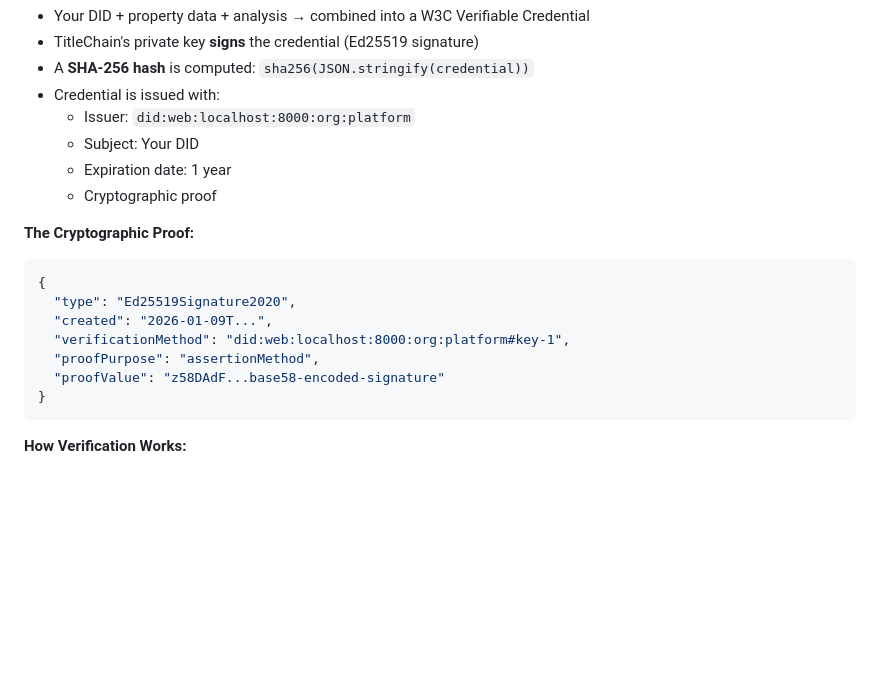
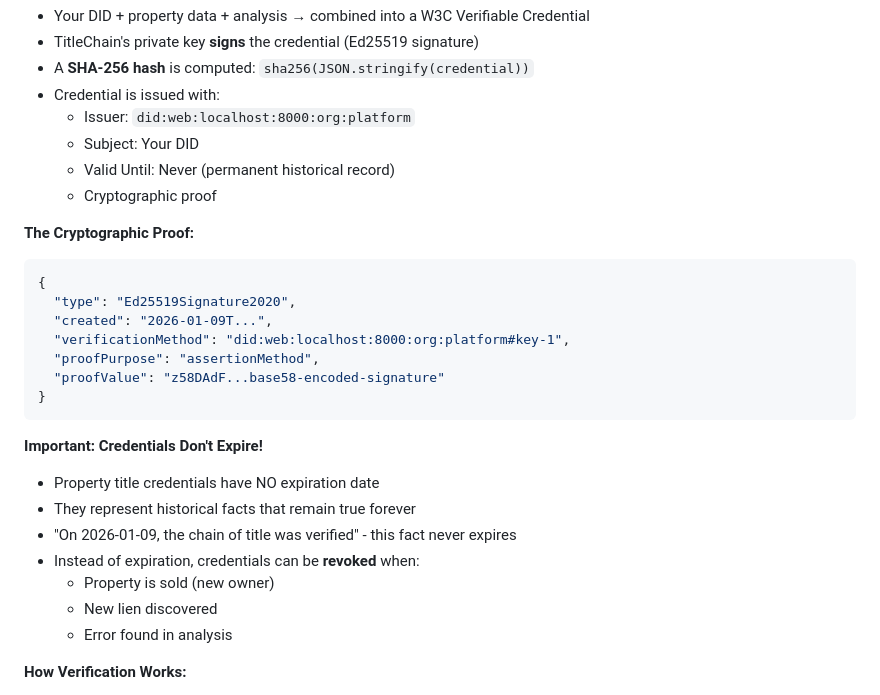
Before and after one commit to hari70/TitleChain, a Markdown page: QUICKSTART.md, the part around the change. GitHub-like rendering; blank space fills up the shorter version.

Commit message:
Update documentation - explain no-expiration policy

````diff
--- a/QUICKSTART.md
+++ b/QUICKSTART.md
@@ -62,7 +62,7 @@ Visit **http://localhost:8000/app** to see the full 3-step demo.
 - Credential is issued with:
   - Issuer: `did:web:localhost:8000:org:platform`
   - Subject: Your DID
-  - Expiration date: 1 year
+  - Valid Until: Never (permanent historical record)
   - Cryptographic proof
 
 **The Cryptographic Proof:**
@@ -75,6 +75,15 @@ Visit **http://localhost:8000/app** to see the full 3-step demo.
   "proofValue": "z58DAdF...base58-encoded-signature"
 }
 ```
+
+**Important: Credentials Don't Expire!**
+- Property title credentials have NO expiration date
+- They represent historical facts that remain true forever
+- "On 2026-01-09, the chain of title was verified" - this fact never expires
+- Instead of expiration, credentials can be **revoked** when:
+  - Property is sold (new owner)
+  - New lien discovered
+  - Error found in analysis
 
 **How Verification Works:**
 1. Take the credential JSON (without the proof)
````
